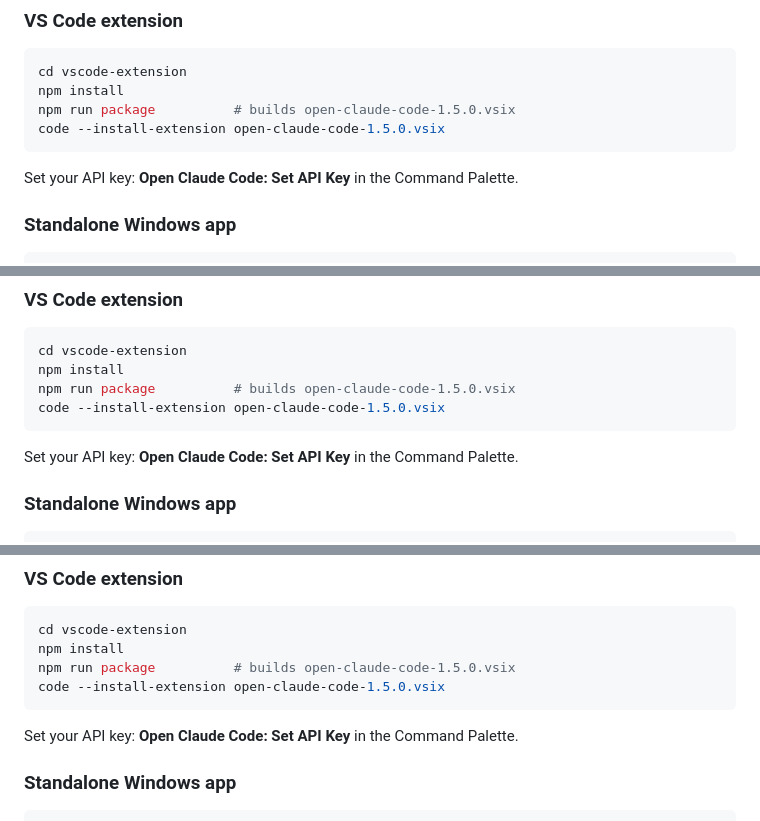
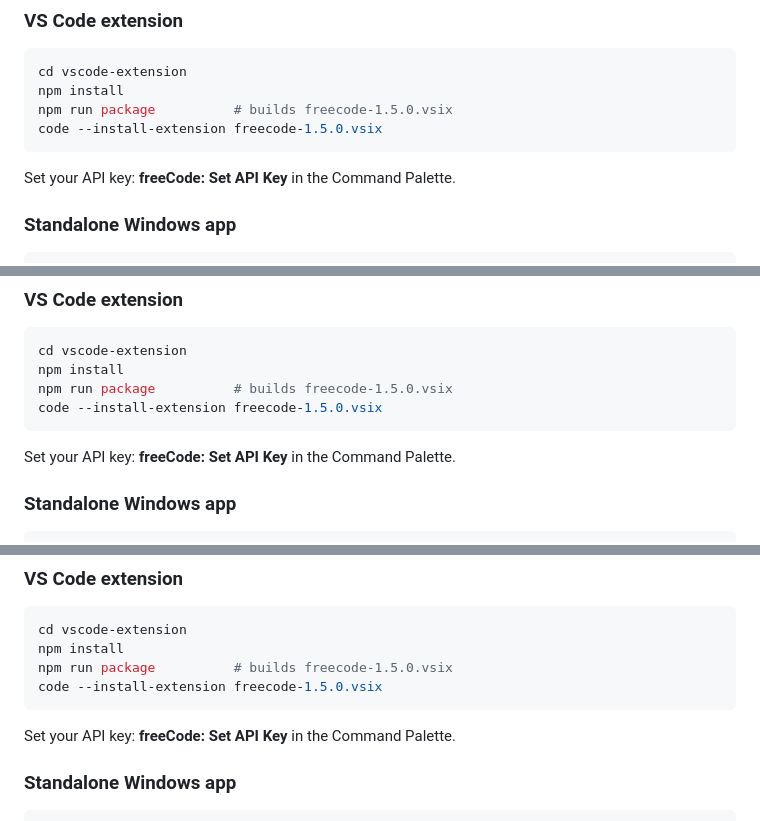
Before and after one commit to codomium/FreeCode, a Markdown page: README.md, 3 parts joined by grey strips. Drawn GitHub-style.

````diff
--- a/README.md
+++ b/README.md
@@ -362,11 +421,11 @@ The Read tool card now shows `filename.js · lines 1–50` in the header so you
 ```bash
 cd vscode-extension
 npm install
-npm run package          # builds open-claude-code-1.5.0.vsix
-code --install-extension open-claude-code-1.5.0.vsix
+npm run package          # builds freecode-1.5.0.vsix
+code --install-extension freecode-1.5.0.vsix
 ```
 
-Set your API key: **Open Claude Code: Set API Key** in the Command Palette.
+Set your API key: **freeCode: Set API Key** in the Command Palette.
 
 ### Standalone Windows app
 
@@ -546,11 +605,11 @@ The Read tool card now shows `filename.js · lines 1–50` in the header so you
 ```bash
 cd vscode-extension
 npm install
-npm run package          # builds open-claude-code-1.5.0.vsix
-code --install-extension open-claude-code-1.5.0.vsix
+npm run package          # builds freecode-1.5.0.vsix
+code --install-extension freecode-1.5.0.vsix
 ```
 
-Set your API key: **Open Claude Code: Set API Key** in the Command Palette.
+Set your API key: **freeCode: Set API Key** in the Command Palette.
 
 ### Standalone Windows app
 
@@ -761,11 +820,11 @@ The Read tool card now shows `filename.js · lines 1–50` in the header so you
 ```bash
 cd vscode-extension
 npm install
-npm run package          # builds open-claude-code-1.5.0.vsix
-code --install-extension open-claude-code-1.5.0.vsix
+npm run package          # builds freecode-1.5.0.vsix
+code --install-extension freecode-1.5.0.vsix
 ```
 
-Set your API key: **Open Claude Code: Set API Key** in the Command Palette.
+Set your API key: **freeCode: Set API Key** in the Command Palette.
 
 ### Standalone Windows app
 
````
Also changed, not shown: other parts of README.md (+62 -3 lines), electron-app/README.md (+54 -10 lines).
